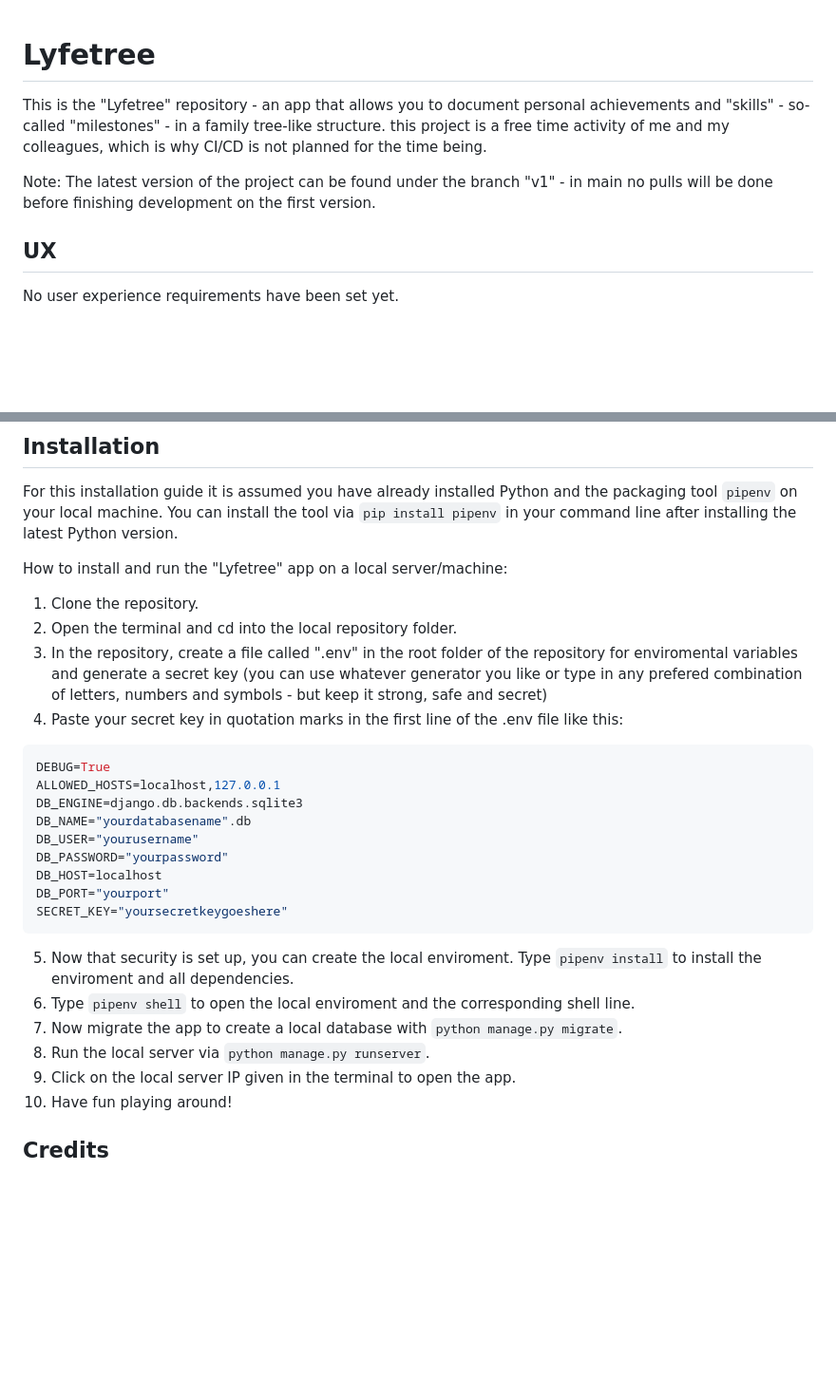
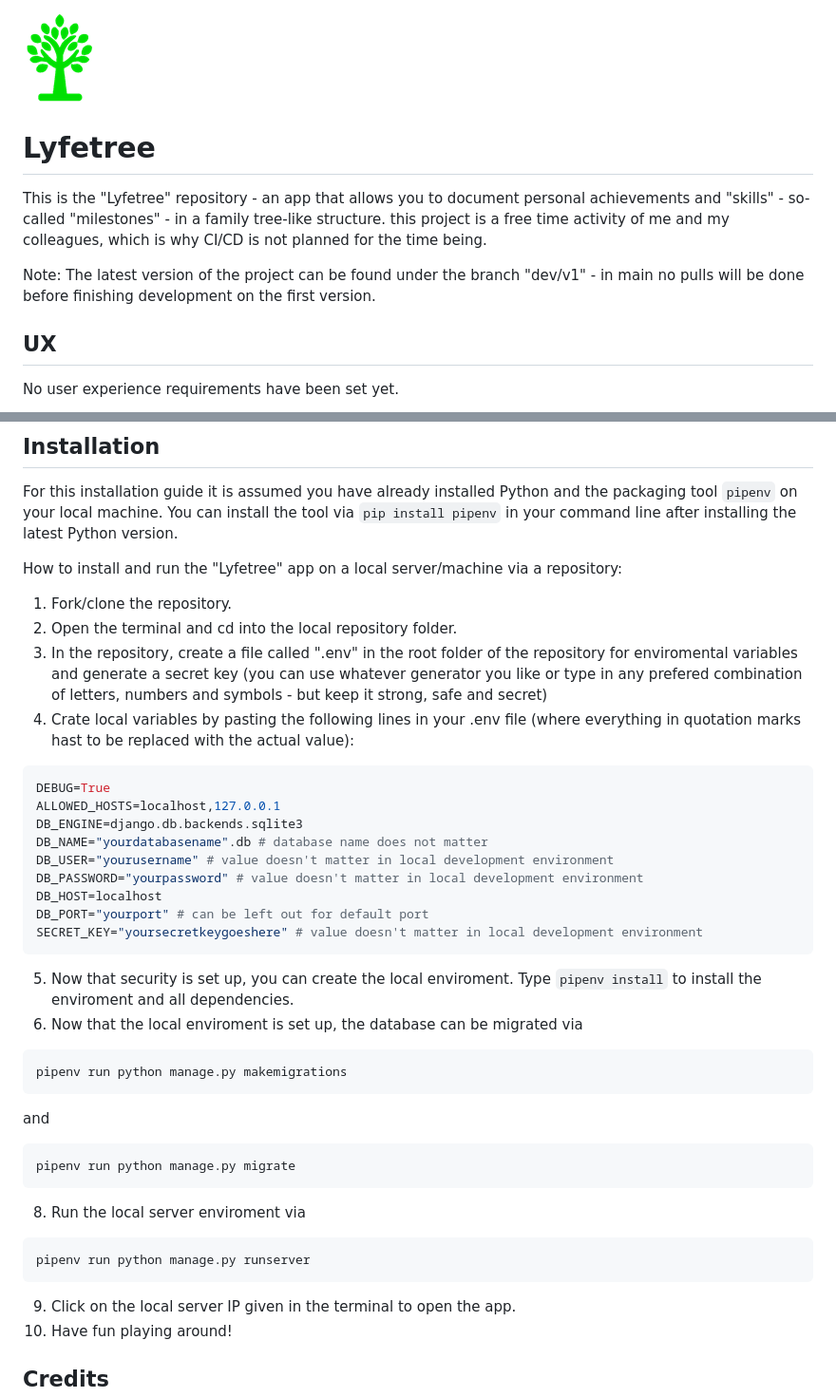
Before and after one commit to TAR-IT/lyfetree-app, a Markdown page: README.md, 2 parts joined by grey strips. Shown: that part at 95% size. GitHub-like rendering; pictures changed too: static/img/logo.png; blank space fills up the shorter version.

Commit message:
add more README stuff

````diff
--- a/README.md
+++ b/README.md
@@ -1,8 +1,9 @@
+![Lyfetree Logo](./static/img/logo.png)
 # Lyfetree
 This is the "Lyfetree" repository - an app that allows you to document personal achievements and "skills" - so-called "milestones" - in a family tree-like structure.
 this project is a free time activity of me and my colleagues, which is why CI/CD is not planned for the time being.
 
-Note: The latest version of the project can be found under the branch "v1" - in main no pulls will be done before finishing development on the first version.
+Note: The latest version of the project can be found under the branch "dev/v1" - in main no pulls will be done before finishing development on the first version.
 ## UX
 No user experience requirements have been set yet.
 ### User Stories
@@ -34,27 +35,36 @@ To be done.
 For this installation guide it is assumed you have already installed Python and the packaging tool ```pipenv``` on your local machine.
 You can install the tool via ```pip install pipenv``` in your command line after installing the latest Python version.
 
-How to install and run the "Lyfetree" app on a local server/machine:
-1. Clone the repository.
+How to install and run the "Lyfetree" app on a local server/machine via a repository:
+1. Fork/clone the repository.
 2. Open the terminal and cd into the local repository folder.
 3. In the repository, create a file called ".env" in the root folder of the repository for enviromental variables and generate a secret key (you can use whatever generator you like or type in any prefered combination of letters, numbers and symbols - but keep it strong, safe and secret)
-4. Paste your secret key in quotation marks in the first line of the .env file like this:
+4. Crate local variables by pasting the following lines in your .env file (where everything in quotation marks hast to be replaced with the actual value):
 ```bash
 DEBUG=True
 ALLOWED_HOSTS=localhost,127.0.0.1
 DB_ENGINE=django.db.backends.sqlite3
-DB_NAME="yourdatabasename".db
-DB_USER="yourusername"
-DB_PASSWORD="yourpassword"
+DB_NAME="yourdatabasename".db # database name does not matter
+DB_USER="yourusername" # value doesn't matter in local development environment
+DB_PASSWORD="yourpassword" # value doesn't matter in local development environment
 DB_HOST=localhost
-DB_PORT="yourport"
-SECRET_KEY="yoursecretkeygoeshere"
+DB_PORT="yourport" # can be left out for default port
+SECRET_KEY="yoursecretkeygoeshere" # value doesn't matter in local development environment
 ```
 5. Now that security is set up, you can create the local enviroment. Type ```pipenv install```
 to install the enviroment and all dependencies.
-6. Type ```pipenv shell``` to open the local enviroment and the corresponding shell line.
-7. Now migrate the app to create a local database with ```python manage.py migrate```.
-8. Run the local server via ```python manage.py runserver```.
+6. Now that the local enviroment is set up, the database can be migrated via
+```bash
+pipenv run python manage.py makemigrations
+```
+and
+```bash
+pipenv run python manage.py migrate
+```
+8. Run the local server enviroment via
+```bash
+pipenv run python manage.py runserver
+```
 9. Click on the local server IP given in the terminal to open the app.
 8. Have fun playing around!
 ## Credits
````
